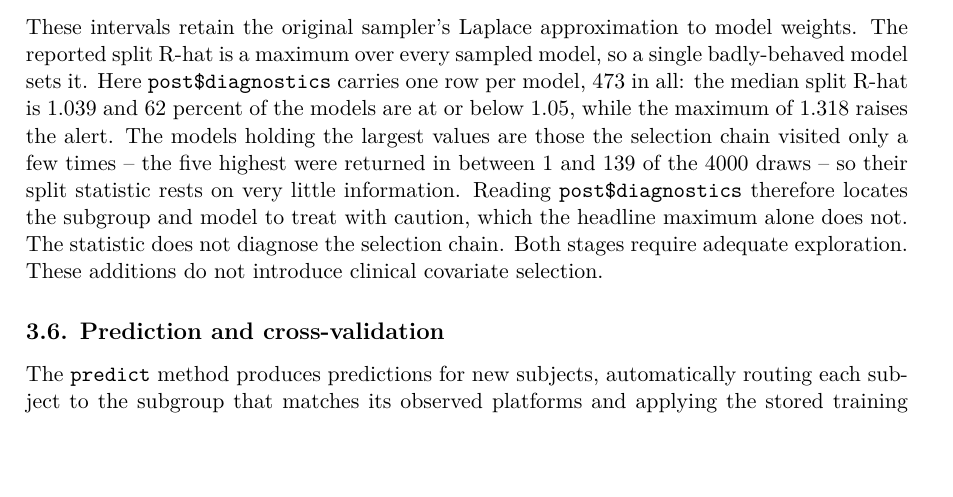
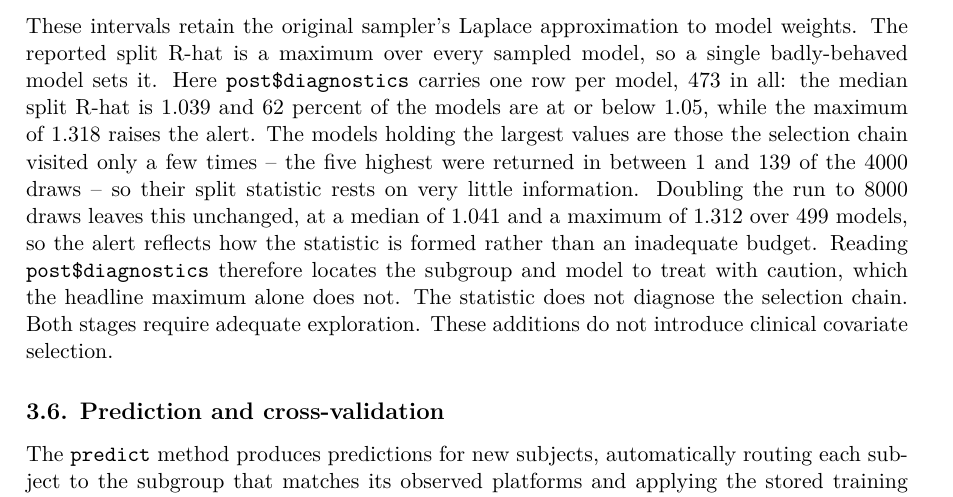
Before and after one commit to h7nian/IntegMultiReg, a LaTeX document (paper/IntegMultiReg.tex): part of page 21 of 41, cut so that both start at the same text, the shorter picture padded with empty space. Compiled offline with pdfLaTeX.

Commit message:
Confirm the split R-hat alert does not move with the sampling budget
Rerunning posterior_draws() at 8000 draws, same four chains, gives a median
of 1.041 and a maximum of 1.312 over 499 models, against 1.039 and 1.318
over 473 at 4000 draws. The alert therefore reflects how the maximum is
formed, not an inadequate budget, and the manuscript now says so.

Co-Authored-By: Claude Opus 5 (1M context) <noreply@anthropic.com>
Claude-Session: https://claude.ai/code/session_01AKxsgRbtee8QYHT9o897ZT

```diff
--- a/paper/IntegMultiReg.tex
+++ b/paper/IntegMultiReg.tex
@@ -1096,6 +1096,9 @@ the models are at or below 1.05, while the maximum of 1.318 raises the alert.
 The models holding the largest values are those the selection chain visited
 only a few times -- the five highest were returned in between 1 and 139 of the
 4000 draws -- so their split statistic rests on very little information.
+Doubling the run to 8000 draws leaves this unchanged, at a median of 1.041 and
+a maximum of 1.312 over 499 models, so the alert reflects how the statistic is
+formed rather than an inadequate budget.
 Reading \code{post$diagnostics} therefore locates the subgroup and model to
 treat with caution, which the headline maximum alone does not. The statistic
 does not diagnose the selection chain.
```
